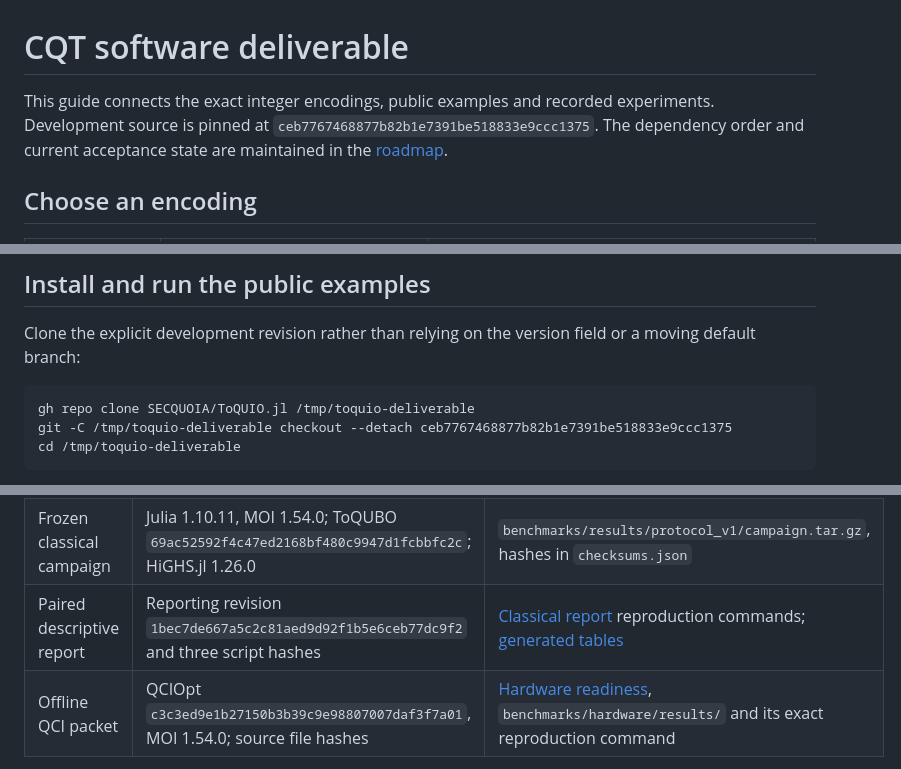
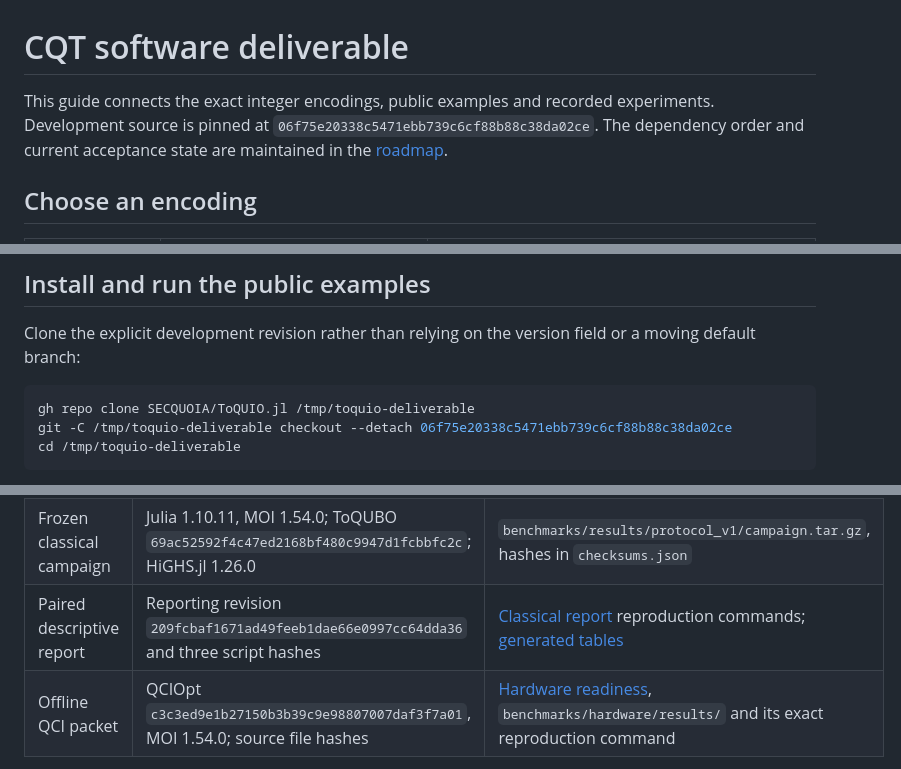
Before and after one commit to SECQUOIA/ToQUIO.jl, a Markdown page: docs/src/deliverable.md, 3 parts joined by grey strips. Rendered like a GitHub page.

Commit message:
Refresh deliverable source pins for deterministic reporting

````diff
--- a/docs/src/deliverable.md
+++ b/docs/src/deliverable.md
@@ -1,7 +1,7 @@
 # CQT software deliverable
 
 This guide connects the exact integer encodings, public examples and recorded
-experiments. Development source is pinned at `ceb7767468877b82b1e7391be518833e9ccc1375`.
+experiments. Development source is pinned at `06f75e20338c5471ebb739c6cf88b88c38da02ce`.
 The dependency order and current acceptance state are maintained in the
 [roadmap](https://github.com/SECQUOIA/ToQUIO.jl/issues/45).
 
@@ -78,7 +78,7 @@ or a moving default branch:
 
 ```bash
 gh repo clone SECQUOIA/ToQUIO.jl /tmp/toquio-deliverable
-git -C /tmp/toquio-deliverable checkout --detach ceb7767468877b82b1e7391be518833e9ccc1375
+git -C /tmp/toquio-deliverable checkout --detach 06f75e20338c5471ebb739c6cf88b88c38da02ce
 cd /tmp/toquio-deliverable
 ```
 
@@ -130,7 +130,7 @@ intentionally rejected.
 |---|---|---|
 | Four-family corpus and runner | Protocol v1; sampler/compiler revision `2a4f1809ebcc148748f57a8fb2772eca3899e1bb` | [Benchmark guide](benchmarks.md), `benchmarks/README.md` and `protocol_v1.toml` |
 | Frozen classical campaign | Julia 1.10.11, MOI 1.54.0; ToQUBO `69ac52592f4c47ed2168bf480c9947d1fcbbfc2c`; HiGHS.jl 1.26.0 | `benchmarks/results/protocol_v1/campaign.tar.gz`, hashes in `checksums.json` |
-| Paired descriptive report | Reporting revision `1bec7de667a5c2c81aed9d92f1b5e6ceb77dc9f2` and three script hashes | [Classical report](classical_study.md) reproduction commands; [generated tables](TABLES.md) |
+| Paired descriptive report | Reporting revision `209fcbaf1671ad49feeb1dae66e0997cc64dda36` and three script hashes | [Classical report](classical_study.md) reproduction commands; [generated tables](TABLES.md) |
 | Offline QCI packet | QCIOpt `c3c3ed9e1b27150b3b39c9e98807007daf3f7a01`, MOI 1.54.0; source file hashes | [Hardware readiness](hardware.md), `benchmarks/hardware/results/` and its exact reproduction command |
 
 The completed campaign has 680 valid records, including retained clock-censored
````
